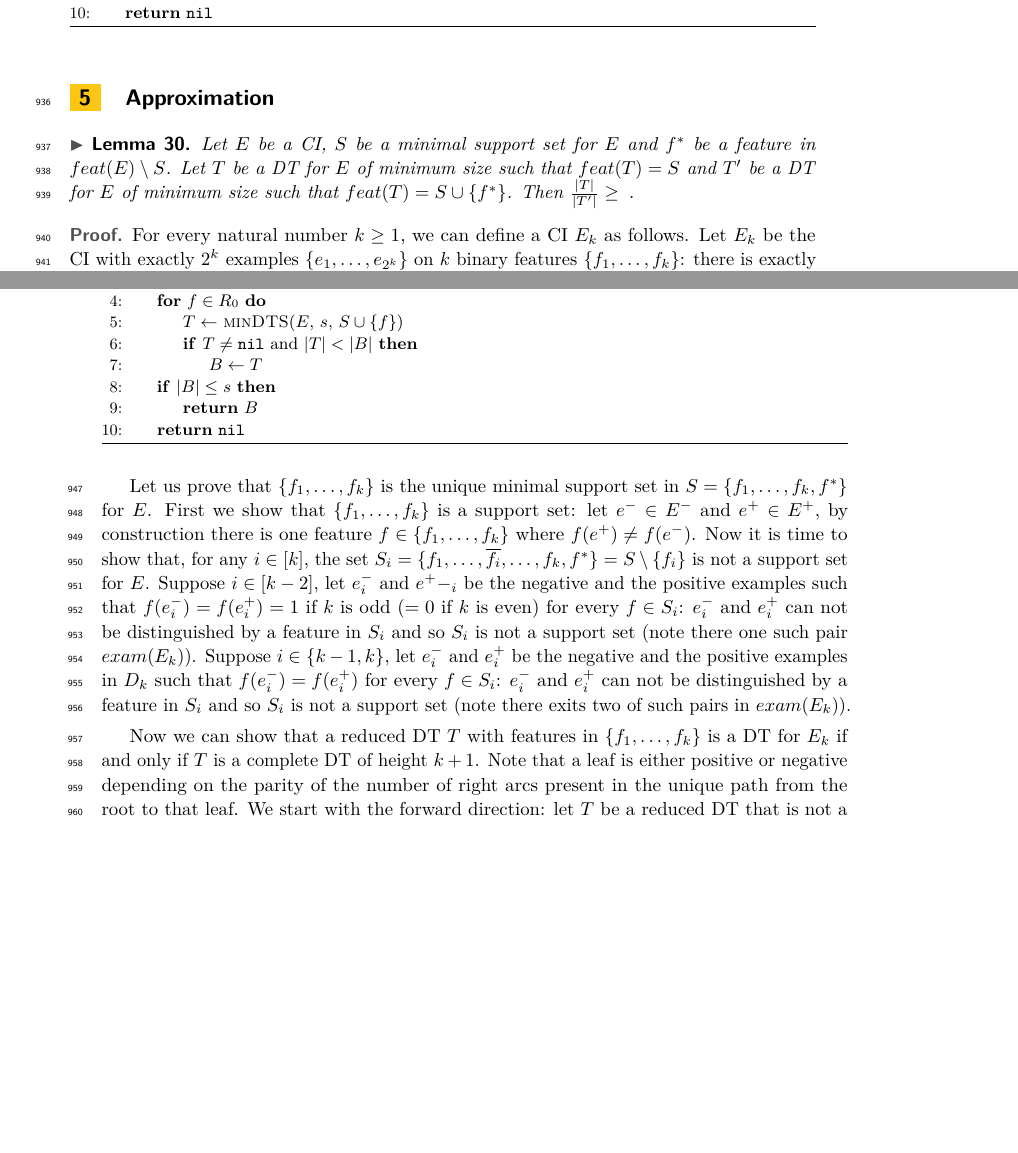
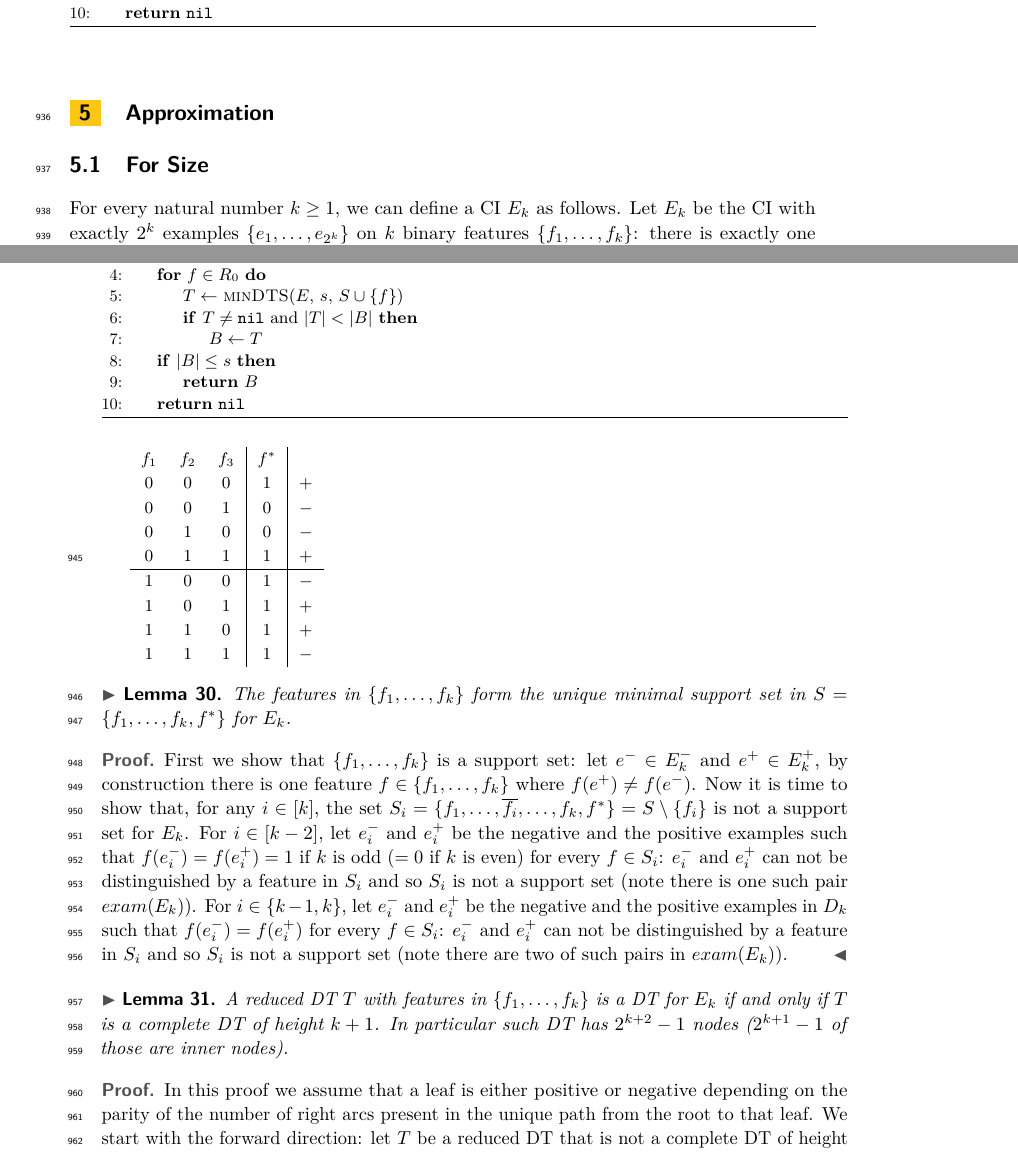
Before and after one commit to GiacomoPaesani/Decision-Trees, a LaTeX paper (main-TW.tex): two parts of pages 24 and 25 of 28, joined at a grey line, cut so that both start at the same text, the shorter picture padded with empty space. Compiled offline with pdfLaTeX.

Commit message:
more progress

```diff
--- a/main-TW.tex
+++ b/main-TW.tex
@@ -2245,16 +2245,10 @@ To analyse the run-time of the algorithm, we first remark that the whole algorit
 
 \section{Approximation}
 
-\begin{lemma}
-Let $E$ be a CI, $S$ be a minimal support set for $E$ and $f^*$ be a feature in $feat(E)\setminus S$. Let $T$ be a DT for $E$ of minimum size such that $feat(T)=S$ and $T'$ be a DT for $E$ of minimum size such that $feat(T)=S\cup \{f^*\}$. Then $\frac{|T|}{|T'|}\geq \frac{}{}$.
-\end{lemma}
-
-\begin{proof}
+\subsection{For Size}
+%Let $E$ be a CI, $S$ be a minimal support set for $E$ and $f^*$ be a feature in $feat(E)\setminus S$. Let $T$ be a DT for $E$ of minimum size such that $feat(T)=S$ and $T'$ be a DT for $E$ of minimum size such that $feat(T)=S\cup \{f^*\}$. Then $\frac{|T|}{|T'|}\geq \frac{}{}$.
+
 For every natural number $k\geq 1$, we can define a CI $E_k$ as follows. Let $E_k$ be the CI with exactly $2^k$ examples $\{e_1,\ldots,e_{2^k}\}$ on $k$ binary features $\{f_1,\ldots,f_k\}$: there is exactly one example for every of the $2^k$ feature assignments.
 An example $e\in exam(E_k)$ is a positive example if $|\{f\in feat(E_k)~|~f(e)=1\}|$ is even and negative otherwise.
 
 Let $D_k$ be the set of all the examples $e$ in $exam(E_k)$ such that $f_i(e)=1$ for every $i\in [k-2]$ and denote by $\overline{D_k}$ the set $exam(E_k)\setminus D_k$. Now we are ready to define a new feature $f^*$ as follows: $f^*(e)=1$ if $e$ is a positive example or $e\in D_k$ and $f^*(e)=0$ otherwise.
-
-Let us prove that $\{f_1,\ldots,f_k\}$ is the unique minimal support set in $S=\{f_1,\ldots,f_k,f^*\}$ for $E$. First we show that $\{f_1,\ldots,f_k\}$ is a support set: let $e^-\in E^-$ and $e^+\in E^+$, by construction there is one feature $f\in \{f_1,\ldots,f_k\}$ where $f(e^+)\neq f(e^-)$. Now it is time to show that, for any $i\in [k]$, the set $S_i=\{f_1,\ldots,\overline{f_i},\ldots,f_k,f^*\}=S\setminus \{f_i\}$ is not a support set for $E$. Suppose $i\in [k-2]$, let $e^-_i$ and $e^+-_i$ be the negative and the positive examples such that $f(e^-_i)=f(e^+_i)=1$ if $k$ is odd ($=0$ if $k$ is even) for every $f\in S_i$: $e^-_i$ and $e^+_i$ can not be distinguished by a feature in $S_i$ and so $S_i$ is not a support set (note there one such pair $exam(E_k)$). Suppose $i\in \{k-1,k\}$, let $e^-_i$ and $e^+_i$ be the negative and the positive examples in $D_k$ such that $f(e^-_i)=f(e^+_i)$ for every $f\in S_i$: $e^-_i$ and $e^+_i$ can not be distinguished by a feature in $S_i$ and so $S_i$ is not a support set (note there exits two of such pairs in $exam(E_k)$).
-
-Now we can show that a reduced DT $T$ with features in $\{f_1,\ldots,f_k\}$ is a DT for $E_k$ if and only if $T$ is a complete DT of height $k+1$. Note that a leaf is either positive or negative depending on the parity of the number of right arcs present in the unique path from the root to that leaf. We start with the forward direction: let $T$ be a reduced DT that is not a complete DT of height $k+1$. Let $P$ a path of $T$ from the root to a leaf $\ell$ of length at most $k$: at most $k-1$ features appear in $P$ and so there exists a feature $f_i\in \{f_1,\ldots,f_k\}$ that does not appear in $P$. Since $S_i$ is not a support set for $E$, there exit a negative example $e^-$ and a positive example $e^+$ that can not be distinguished by $S_i$, this means that $\{e^-,e^+\}\subseteq E_T(\ell)$ and so $T$ is not a DT for $E_k$. In order to prove the backward direction, we assume that $T$ is a reduced and complete DT of height $k+1$ with features in $\{f_1,\ldots,f_k\}$. Let $P$ be a path of $T$ from the root to a leaf $\ell$ of length $k+1$. Since $T$ is reduced, every feature of $\{f_1,\ldots,f_k\}$ appears exactly once in $P$. Since $\{f_1,\ldots,f_k\}$ is a support set, there is only one example $e_\ell$ that ends $\ell$, that is $\ell\in E_T(\ell)$. From this proof, it follows that every reduced DT $T$ with features in $\{f_1,\ldots,f_k\}$ for $E_k$ has $2^{k+2}-1$ nodes ($2^{k+1}-1$ of those are inner nodes).
@@ -2286,3 +2267,21 @@ $1$ & $1$ & $1$ & $1$ & $-$
 \end{tabular}
 
 
+\begin{lemma}\label{lem:umss}
+The features in $\{f_1,\ldots,f_k\}$ form the unique minimal support set in $S=\{f_1,\ldots,f_k,f^*\}$ for $E_k$.
+\end{lemma}
+
+\begin{proof}
+First we show that $\{f_1,\ldots,f_k\}$ is a support set: let $e^-\in E^-_k$ and $e^+\in E^+_k$, by construction there is one feature $f\in \{f_1,\ldots,f_k\}$ where $f(e^+)\neq f(e^-)$.
+Now it is time to show that, for any $i\in [k]$, the set $S_i=\{f_1,\ldots,\overline{f_i},\ldots,f_k,f^*\}=S\setminus \{f_i\}$ is not a support set for $E_k$.
+For $i\in [k-2]$, let $e^-_i$ and $e^+_i$ be the negative and the positive examples such that $f(e^-_i)=f(e^+_i)=1$ if $k$ is odd ($=0$ if $k$ is even) for every $f\in S_i$:
+$e^-_i$ and $e^+_i$ can not be distinguished by a feature in $S_i$ and so $S_i$ is not a support set (note there is one such pair $exam(E_k)$).
+For $i\in \{k-1,k\}$, let $e^-_i$ and $e^+_i$ be the negative and the positive examples in $D_k$ such that $f(e^-_i)=f(e^+_i)$ for every $f\in S_i$: $e^-_i$ and $e^+_i$ can not be distinguished by a feature in $S_i$ and so $S_i$ is not a support set (note there are two of such pairs in $exam(E_k)$).
+\end{proof}
+
+\begin{lemma}\label{lem:omss}
+A reduced DT $T$ with features in $\{f_1,\ldots,f_k\}$ is a DT for $E_k$ if and only if $T$ is a complete DT of height $k+1$. In particular such DT has $2^{k+2}-1$ nodes ($2^{k+1}-1$ of those are inner nodes).
+\end{lemma}
+
+\begin{proof}
+In this proof we assume that a leaf is either positive or negative depending on the parity of the number of right arcs present in the unique path from the root to that leaf. We start with the forward direction: let $T$ be a reduced DT that is not a complete DT of height $k+1$. Let $P$ a path of $T$ from the root to a leaf $\ell$ of length at most $k$: at most $k-1$ features appear in $P$ and so there exists a feature $f_i\in \{f_1,\ldots,f_k\}$ that does not appear in $P$. Since $S_i$ is not a support set for $E$, there exit a negative example $e^-$ and a positive example $e^+$ that can not be distinguished by $S_i$, this means that $\{e^-,e^+\}\subseteq E_T(\ell)$ and so $T$ is not a DT for $E_k$.
```
Also changed, not shown: main-TW.pdf, main-TW.tex (47 more changed lines), 4 other files.
